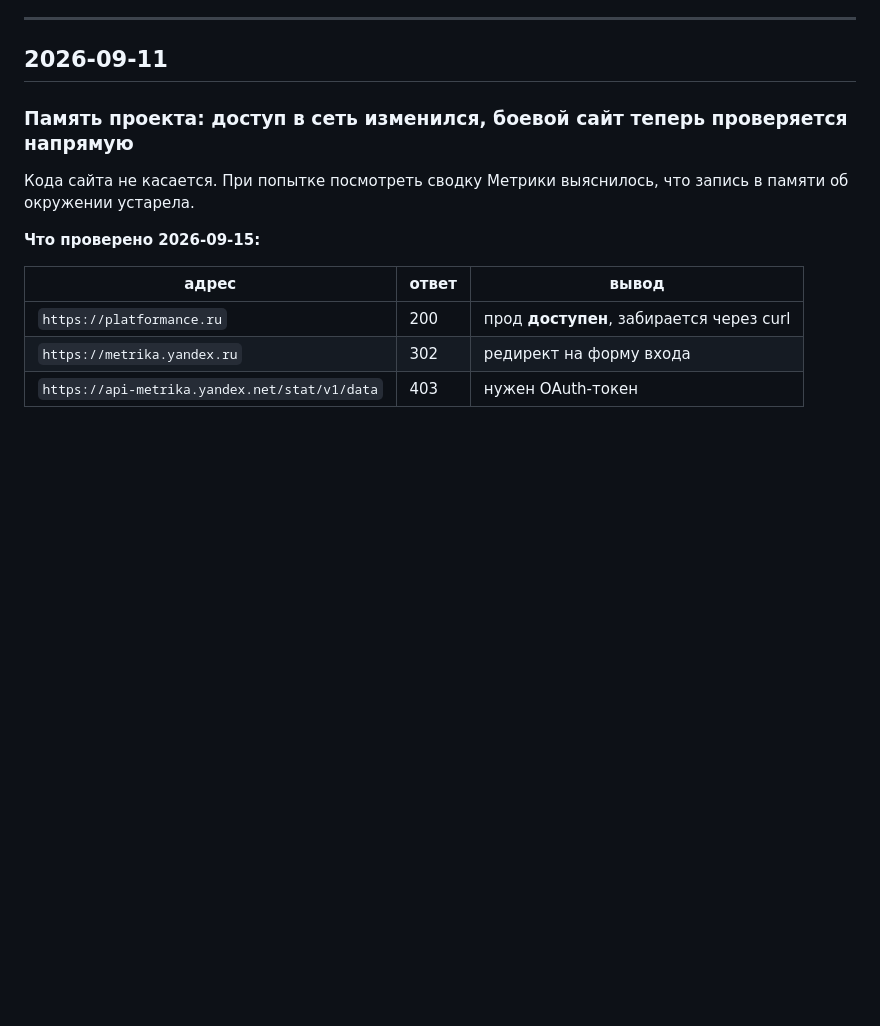
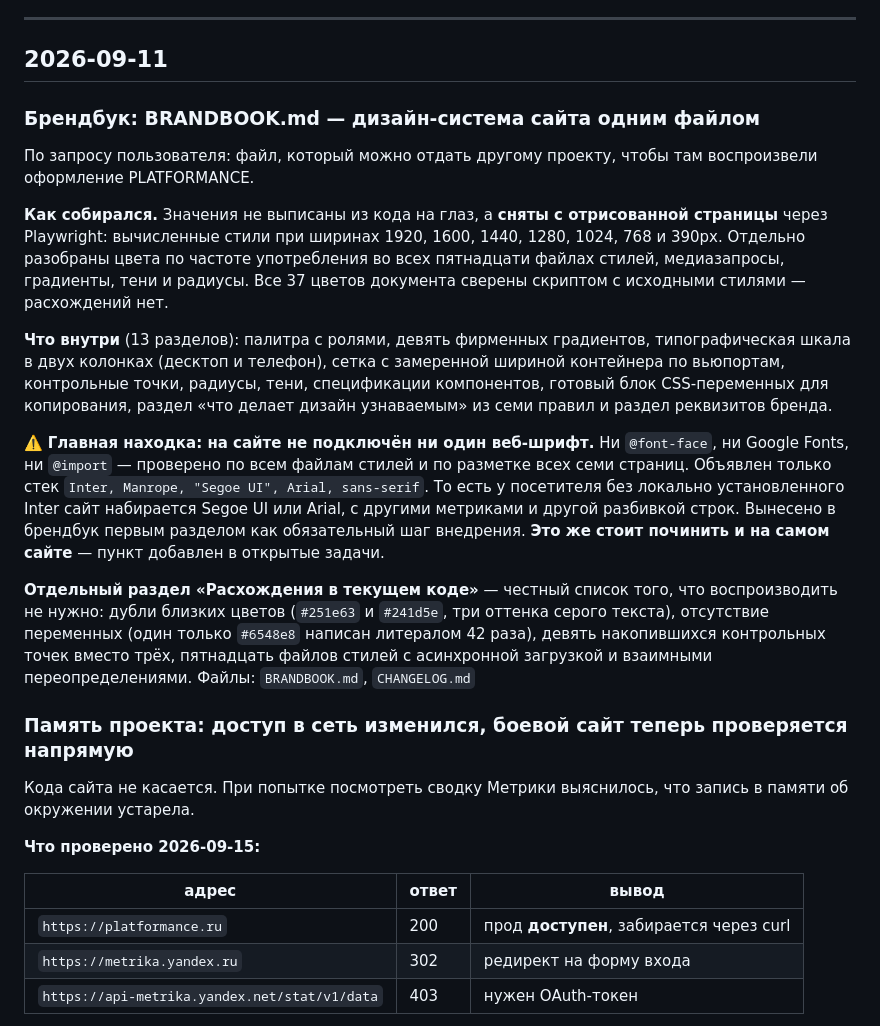
Before and after one commit to alexblacklucky/PLATFORMANCE, a Markdown page: CHANGELOG.md, the part around the change. Drawn GitHub-style; blank space fills up the shorter version.

```diff
--- a/CHANGELOG.md
+++ b/CHANGELOG.md
@@ -5,6 +5,18 @@
 ---
 
 ## 2026-09-11
+
+### Брендбук: BRANDBOOK.md — дизайн-система сайта одним файлом
+По запросу пользователя: файл, который можно отдать другому проекту, чтобы там воспроизвели оформление PLATFORMANCE.
+
+**Как собирался.** Значения не выписаны из кода на глаз, а **сняты с отрисованной страницы** через Playwright: вычисленные стили при ширинах 1920, 1600, 1440, 1280, 1024, 768 и 390px. Отдельно разобраны цвета по частоте употребления во всех пятнадцати файлах стилей, медиазапросы, градиенты, тени и радиусы. Все 37 цветов документа сверены скриптом с исходными стилями — расхождений нет.
+
+**Что внутри** (13 разделов): палитра с ролями, девять фирменных градиентов, типографическая шкала в двух колонках (десктоп и телефон), сетка с замеренной шириной контейнера по вьюпортам, контрольные точки, радиусы, тени, спецификации компонентов, готовый блок CSS-переменных для копирования, раздел «что делает дизайн узнаваемым» из семи правил и раздел реквизитов бренда.
+
+⚠️ **Главная находка: на сайте не подключён ни один веб-шрифт.** Ни `@font-face`, ни Google Fonts, ни `@import` — проверено по всем файлам стилей и по разметке всех семи страниц. Объявлен только стек `Inter, Manrope, "Segoe UI", Arial, sans-serif`. То есть у посетителя без локально установленного Inter сайт набирается Segoe UI или Arial, с другими метриками и другой разбивкой строк. Вынесено в брендбук первым разделом как обязательный шаг внедрения. **Это же стоит починить и на самом сайте** — пункт добавлен в открытые задачи.
+
+**Отдельный раздел «Расхождения в текущем коде»** — честный список того, что воспроизводить не нужно: дубли близких цветов (`#251e63` и `#241d5e`, три оттенка серого текста), отсутствие переменных (один только `#6548e8` написан литералом 42 раза), девять накопившихся контрольных точек вместо трёх, пятнадцать файлов стилей с асинхронной загрузкой и взаимными переопределениями.
+Файлы: `BRANDBOOK.md`, `CHANGELOG.md`
 
 ### Память проекта: доступ в сеть изменился, боевой сайт теперь проверяется напрямую
 Кода сайта не касается. При попытке посмотреть сводку Метрики выяснилось, что запись в памяти об окружении устарела.
```
Also changed, not shown: BRANDBOOK.md (added, +537 -0 lines), CLAUDE.md (+4 -0 lines).
